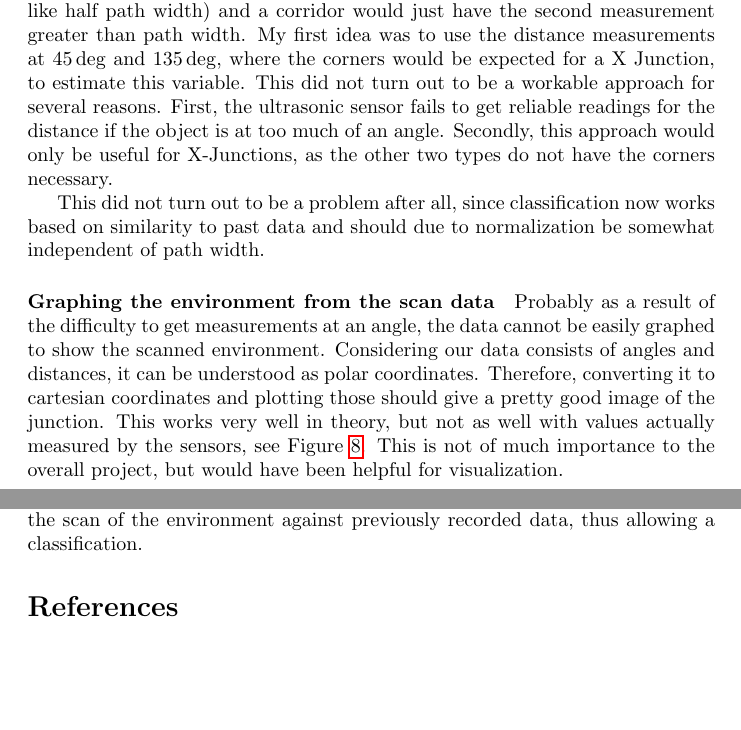
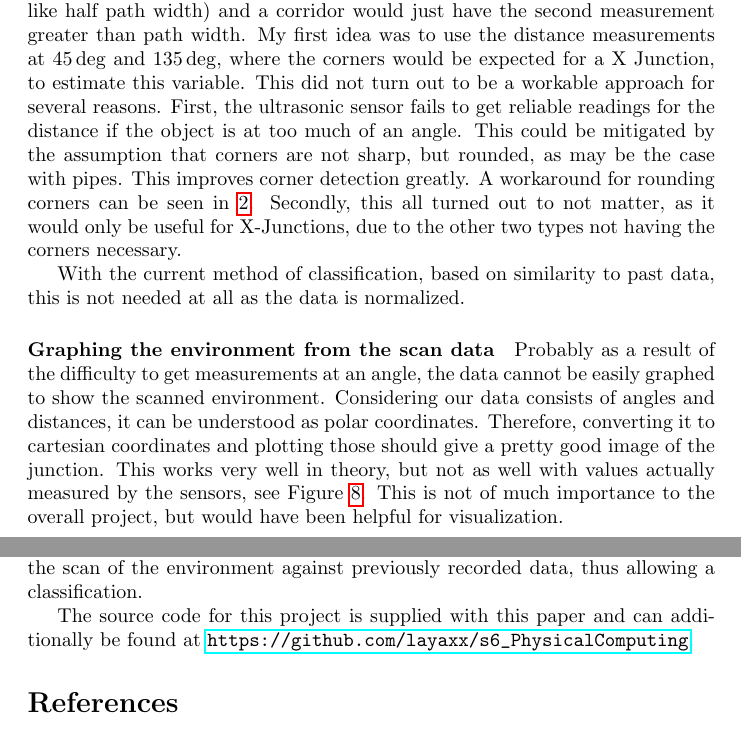
Before and after one commit to layaxx/s6_PhysicalComputing, a LaTeX document (paper/main.tex, which reads paper/sections/42_problems.tex, paper/sections/50_summary.tex): two parts of pages 11 and 12 of 13, joined at a grey line, cut so that both start at the same text, the shorter picture padded with empty space. Compiled offline with pdfLaTeX.

Commit message:
add more to problems section

```diff
--- a/paper/sections/42_problems.tex
+++ b/paper/sections/42_problems.tex
@@ -17,10 +17,10 @@ T Junction would have first and third measurement larger, second measurement equ
 a corridor would just have the second measurement greater than path width.
 My first idea was to use the distance measurements at $45\deg$ and $135\deg$, where the corners would be expected for a X Junction, to estimate this variable.
 This did not turn out to be a workable approach for several reasons.
-First, the ultrasonic sensor fails to get reliable readings for the distance if the object is at too much of an angle.
-Secondly, this approach would only be useful for X-Junctions, as the other two types do not have the corners necessary.
+First, the ultrasonic sensor fails to get reliable readings for the distance if the object is at too much of an angle. This could be mitigated by the assumption that corners are not sharp, but rounded, as may be the case with pipes. This improves corner detection greatly. A workaround for rounding corners can be seen in \ref{fig:setup}.
+Secondly, this all turned out to not matter, as it would only be useful for X-Junctions, due to the other two types not having the corners necessary.
 
-This did not turn out to be a problem after all, since classification now works based on similarity to past data and should due to normalization be somewhat independent of path width.
+With the current method of classification, based on similarity to past data, this is not needed at all as the data is normalized.
 
 \paragraph{Graphing the environment from the scan data} Probably as a result of the difficulty to get measurements at an angle, the data cannot be easily graphed to show the scanned environment.
 Considering our data consists of angles and distances, it can be understood as polar coordinates.
--- a/paper/sections/50_summary.tex
+++ b/paper/sections/50_summary.tex
@@ -4,3 +4,5 @@
 This paper describes the process of building a platform for distinguishing x junctions, t junctions and corridors via a gyroscope and a ultrasonic distance sensor.
 Turns of the platform are reliably detected via a state machine.
 Upon detection, data that has been recorded during the rotation is used to compare the scan of the environment against previously recorded data, thus allowing a classification.
+
+The source code for this project is supplied with this paper and can additionally be found at \url{https://github.com/layaxx/s6_PhysicalComputing}.
```
